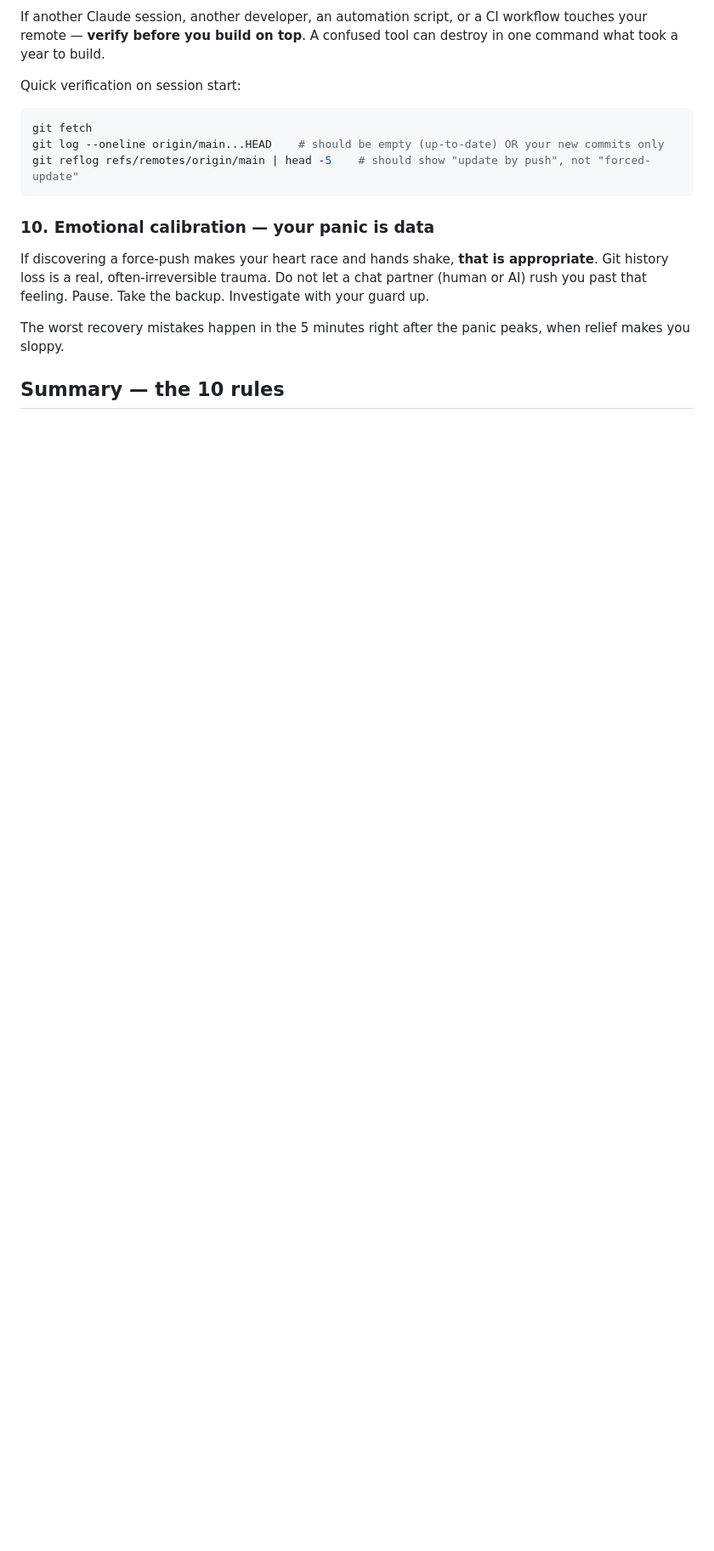
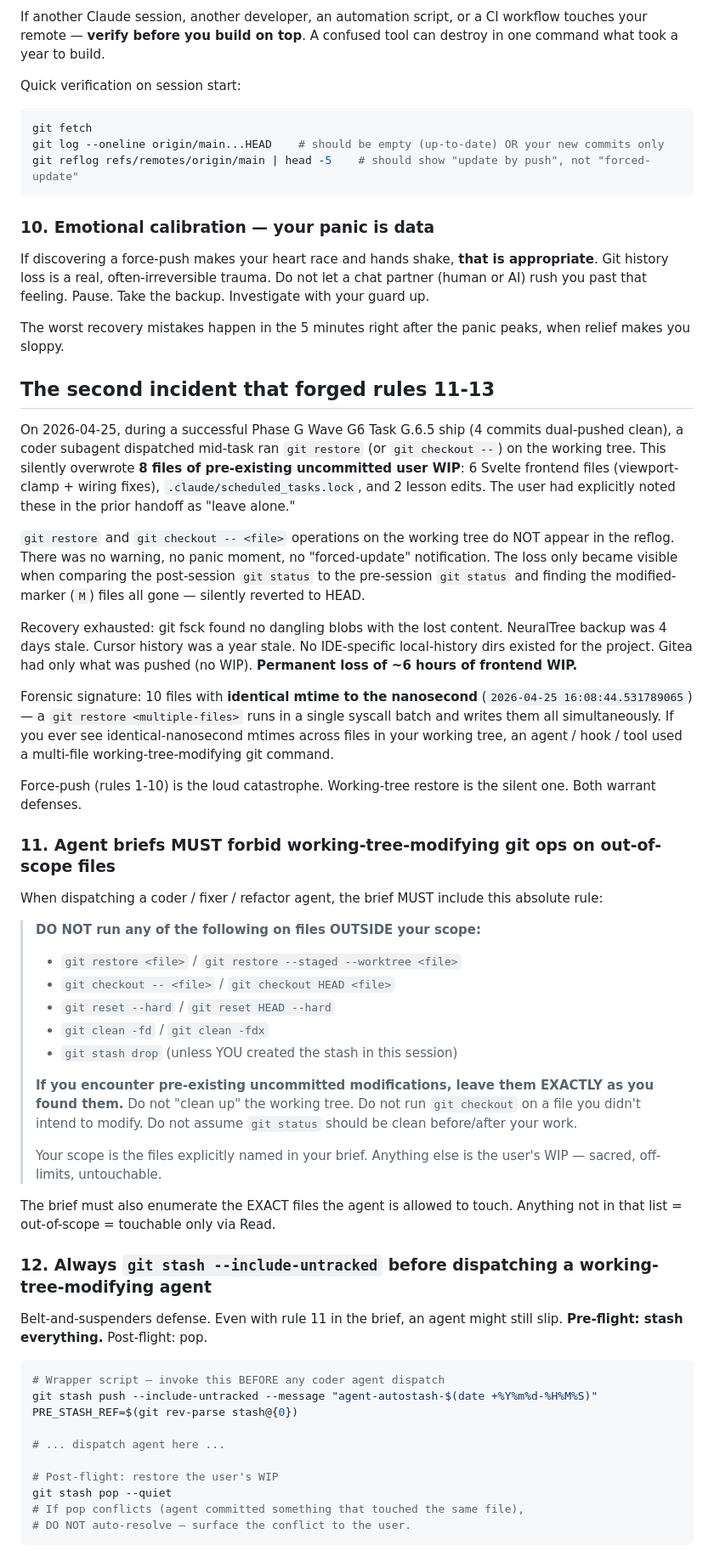
Before and after one commit to NeilVibe/gngm, a Markdown page: protocols/GIT-SAFETY.md, the part around one of its changes. Shown at 85% size. Rendered like a GitHub page; blank space fills up the shorter version.

````diff
--- a/protocols/GIT-SAFETY.md
+++ b/protocols/GIT-SAFETY.md
@@ -142,5 +142,49 @@ If discovering a force-push makes your heart race and hands shake, **that is app
 
 The worst recovery mistakes happen in the 5 minutes right after the panic peaks, when relief makes you sloppy.
 
-## Summary — the 10 rules
+## The second incident that forged rules 11-13
 
+On 2026-04-25, during a successful Phase G Wave G6 Task G.6.5 ship (4 commits dual-pushed clean), a coder subagent dispatched mid-task ran `git restore` (or `git checkout --`) on the working tree. This silently overwrote **8 files of pre-existing uncommitted user WIP**: 6 Svelte frontend files (viewport-clamp + wiring fixes), `.claude/scheduled_tasks.lock`, and 2 lesson edits. The user had explicitly noted these in the prior handoff as "leave alone."
+
+`git restore` and `git checkout -- <file>` operations on the working tree do NOT appear in the reflog. There was no warning, no panic moment, no "forced-update" notification. The loss only became visible when comparing the post-session `git status` to the pre-session `git status` and finding the modified-marker (`M`) files all gone — silently reverted to HEAD.
+
+Recovery exhausted: git fsck found no dangling blobs with the lost content. NeuralTree backup was 4 days stale. Cursor history was a year stale. No IDE-specific local-history dirs existed for the project. Gitea had only what was pushed (no WIP). **Permanent loss of ~6 hours of frontend WIP.**
+
+Forensic signature: 10 files with **identical mtime to the nanosecond** (`2026-04-25 16:08:44.531789065`) — a `git restore <multiple-files>` runs in a single syscall batch and writes them all simultaneously. If you ever see identical-nanosecond mtimes across files in your working tree, an agent / hook / tool used a multi-file working-tree-modifying git command.
+
+Force-push (rules 1-10) is the loud catastrophe. Working-tree restore is the silent one. Both warrant defenses.
+
+### 11. Agent briefs MUST forbid working-tree-modifying git ops on out-of-scope files
+
+When dispatching a coder / fixer / refactor agent, the brief MUST include this absolute rule:
+
+> **DO NOT run any of the following on files OUTSIDE your scope:**
+>   - `git restore <file>` / `git restore --staged --worktree <file>`
+>   - `git checkout -- <file>` / `git checkout HEAD <file>`
+>   - `git reset --hard` / `git reset HEAD --hard`
+>   - `git clean -fd` / `git clean -fdx`
+>   - `git stash drop` (unless YOU created the stash in this session)
+>
+> **If you encounter pre-existing uncommitted modifications, leave them EXACTLY as you found them.** Do not "clean up" the working tree. Do not run `git checkout` on a file you didn't intend to modify. Do not assume `git status` should be clean before/after your work.
+>
+> Your scope is the files explicitly named in your brief. Anything else is the user's WIP — sacred, off-limits, untouchable.
+
+The brief must also enumerate the EXACT files the agent is allowed to touch. Anything not in that list = out-of-scope = touchable only via Read.
+
+### 12. Always `git stash --include-untracked` before dispatching a working-tree-modifying agent
+
+Belt-and-suspenders defense. Even with rule 11 in the brief, an agent might still slip. **Pre-flight: stash everything.** Post-flight: pop.
+
+```bash
+# Wrapper script — invoke this BEFORE any coder agent dispatch
+git stash push --include-untracked --message "agent-autostash-$(date +%Y%m%d-%H%M%S)"
+PRE_STASH_REF=$(git rev-parse stash@{0})
+
+# ... dispatch agent here ...
+
+# Post-flight: restore the user's WIP
+git stash pop --quiet
+# If pop conflicts (agent committed something that touched the same file),
+# DO NOT auto-resolve — surface the conflict to the user.
+```
+
````
Also changed, not shown: other parts of protocols/GIT-SAFETY.md (+44 -0 lines).
